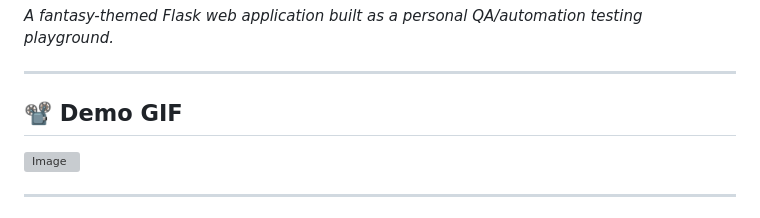
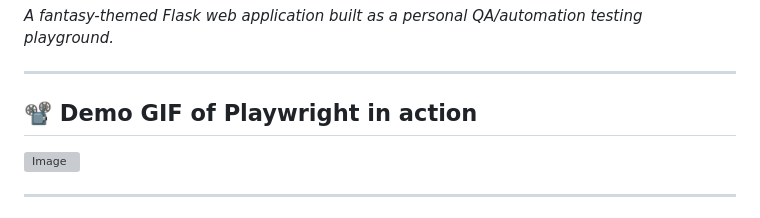
Before and after one commit to RedLakeWizard/Automation-Playground, a Markdown page: README.md, the part around the change. GitHub-like rendering; grey boxes are pictures that could not be loaded.

```diff
--- a/README.md
+++ b/README.md
@@ -3,7 +3,7 @@
 
 ---
 
-## 📽️ Demo GIF
+## 📽️ Demo GIF of Playwright in action
 
 
 ![Image](https://github.com/user-attachments/assets/1b12617a-a077-4d09-bb59-5346e8533fee)
```
